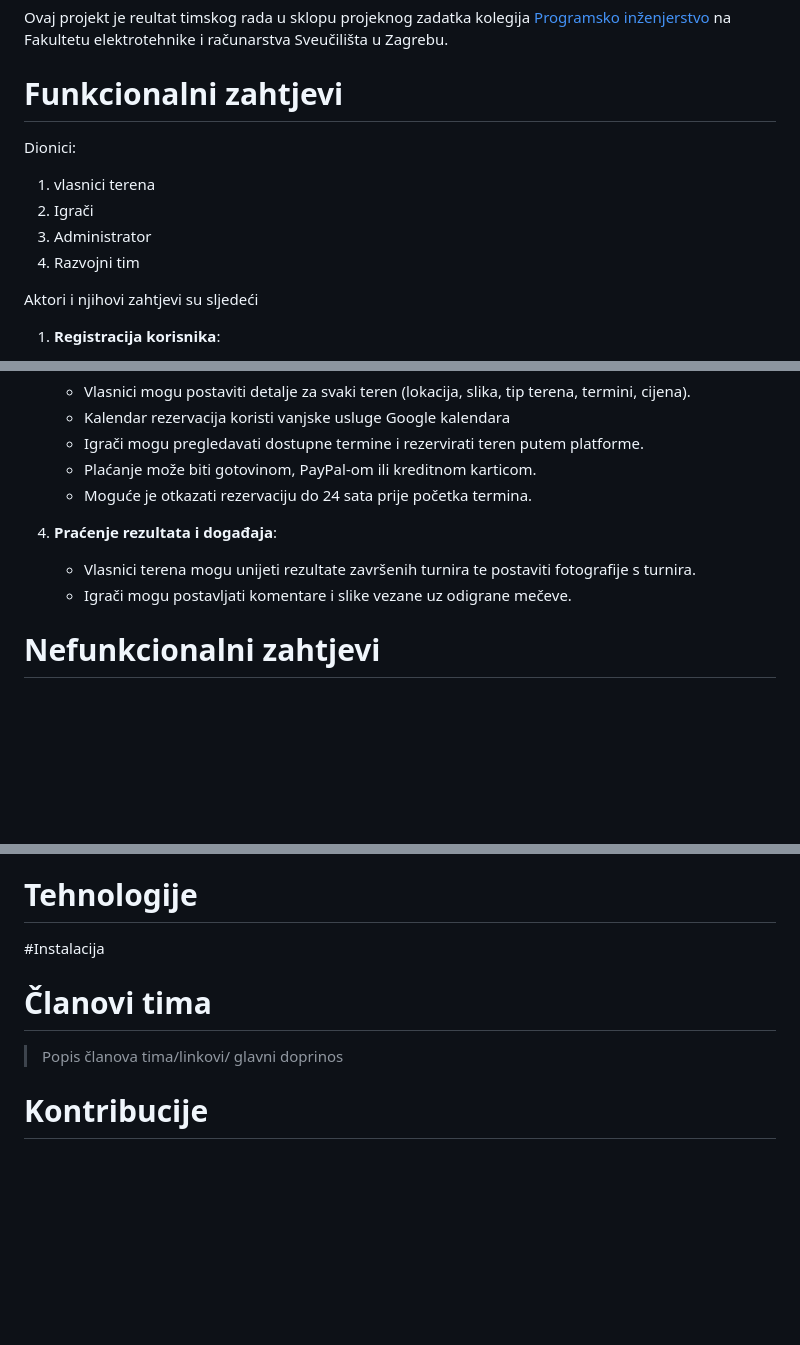
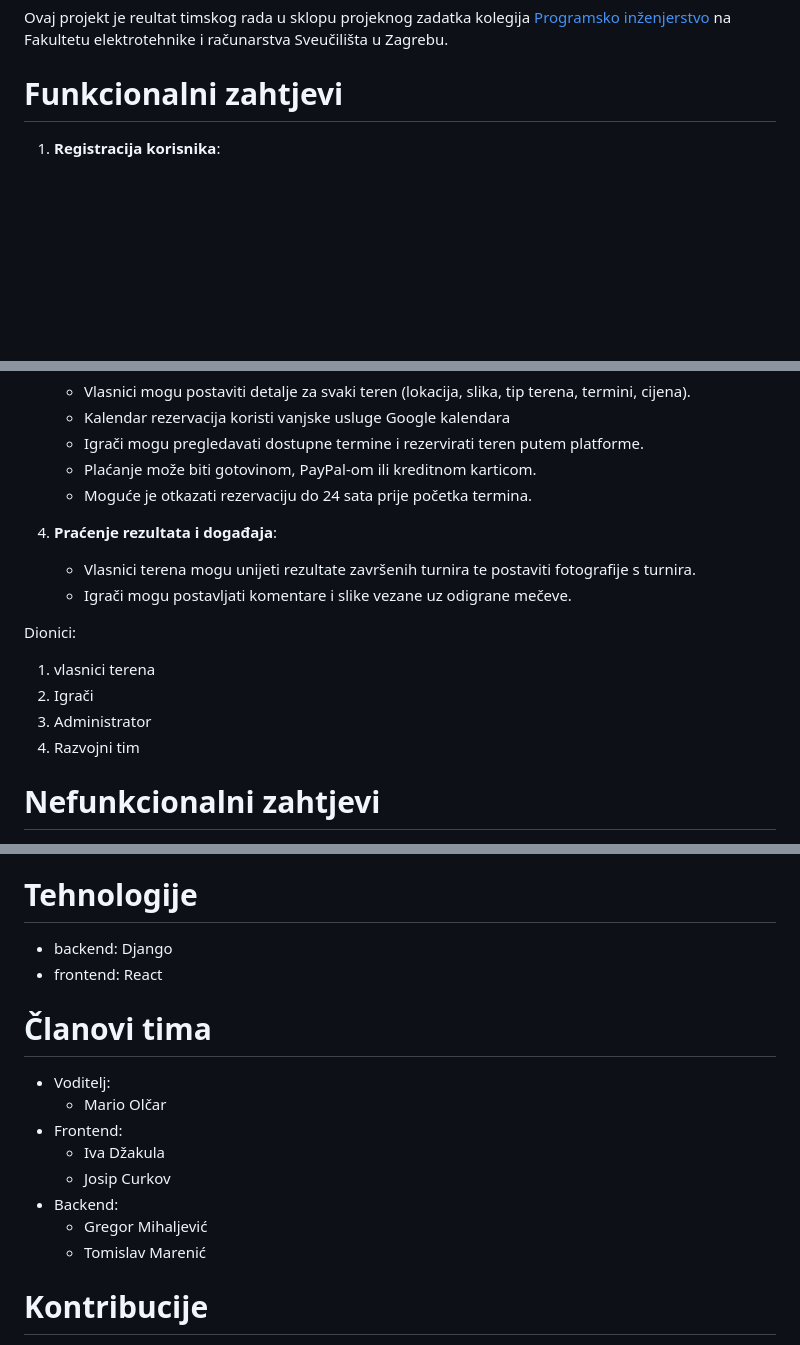
Before and after one commit to marioolcar/BADELPADEL, a Markdown page: README.md, 3 parts joined by grey strips. Drawn GitHub-style; blank space fills up the shorter version.

```diff
--- a/README.md
+++ b/README.md
@@ -5,15 +5,6 @@ Razvoj platforme čiji je cilj rezervacija i plaćanje terena za igranje padela.
 Ovaj projekt je reultat timskog rada u sklopu projeknog zadatka kolegija [Programsko inženjerstvo](https://www.fer.unizg.hr/predmet/proinz) na Fakultetu elektrotehnike i računarstva Sveučilišta u Zagrebu.
 
 # Funkcionalni zahtjevi
-
-Dionici:
-
-   1. vlasnici terena
-   2. Igrači
-   3. Administrator
-   4. Razvojni tim
-
-Aktori i njihovi zahtjevi su sljedeći
 
 1. **Registracija korisnika**:
 
@@ -33,10 +24,19 @@ Aktori i njihovi zahtjevi su sljedeći
    - Igrači mogu pregledavati dostupne termine i rezervirati teren putem platforme.
    - Plaćanje može biti gotovinom, PayPal-om ili kreditnom karticom.
    - Moguće je otkazati rezervaciju do 24 sata prije početka termina.
+
 4. **Praćenje rezultata i događaja**:
 
    - Vlasnici terena mogu unijeti rezultate završenih turnira te postaviti fotografije s turnira.
    - Igrači mogu postavljati komentare i slike vezane uz odigrane mečeve.
+
+Dionici:
+
+   1. vlasnici terena
+   2. Igrači
+   3. Administrator
+   4. Razvojni tim
+
 
 # Nefunkcionalni zahtjevi
 
@@ -64,11 +64,19 @@ Aktori i njihovi zahtjevi su sljedeći
 
 # Tehnologije
 
-#Instalacija
+   - backend: Django
+   - frontend: React
 
 # Članovi tima
 
-> Popis članova tima/linkovi/ glavni doprinos
+   - Voditelj:
+      - Mario Olčar
+   - Frontend:
+      - Iva Džakula
+      - Josip Curkov
+   - Backend:
+      - Gregor Mihaljević
+      - Tomislav Marenić
 
 # Kontribucije
 
```
